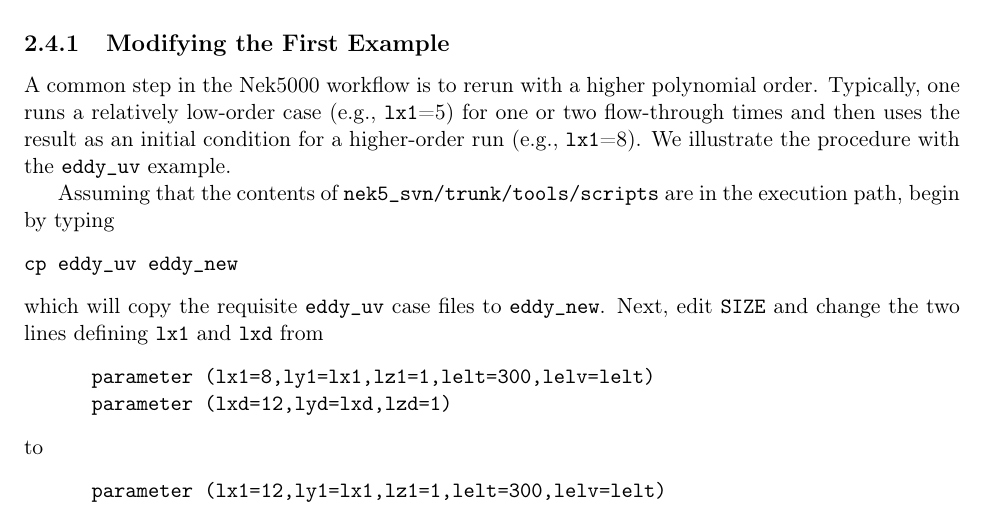
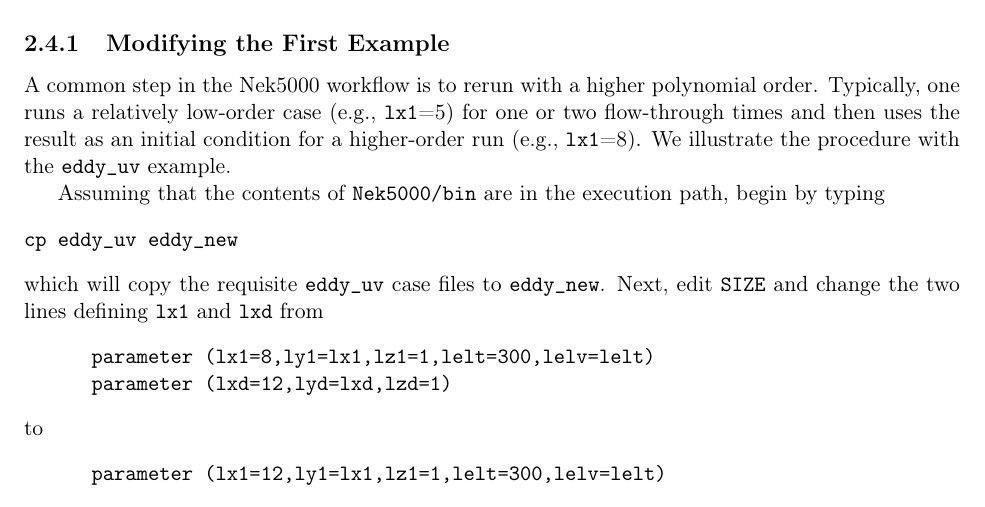
Before and after one commit to Nek5000/NekDoc, a LaTeX thesis (Nek_users.tex, which reads example.tex): part of page 18 of 79, cut so that both start at the same text. Compiled offline with pdfLaTeX.

Commit message:
Fixed ref to Nek5000 scripts in Section 2.4.1
Fixes issue raised by @paulromano in PR #18

```diff
--- a/example.tex
+++ b/example.tex
@@ -187,7 +187,7 @@
 (e.g., {\tt lx1}=8).  We illustrate the procedure with the
 {\tt eddy\_uv} example.
 
-Assuming that the contents of {\tt nek5\_svn/trunk/tools/scripts}
+Assuming that the contents of {\tt Nek5000/bin}
 are in the execution path, begin by typing
 \begin{verbatim}
 cp eddy_uv eddy_new
```
